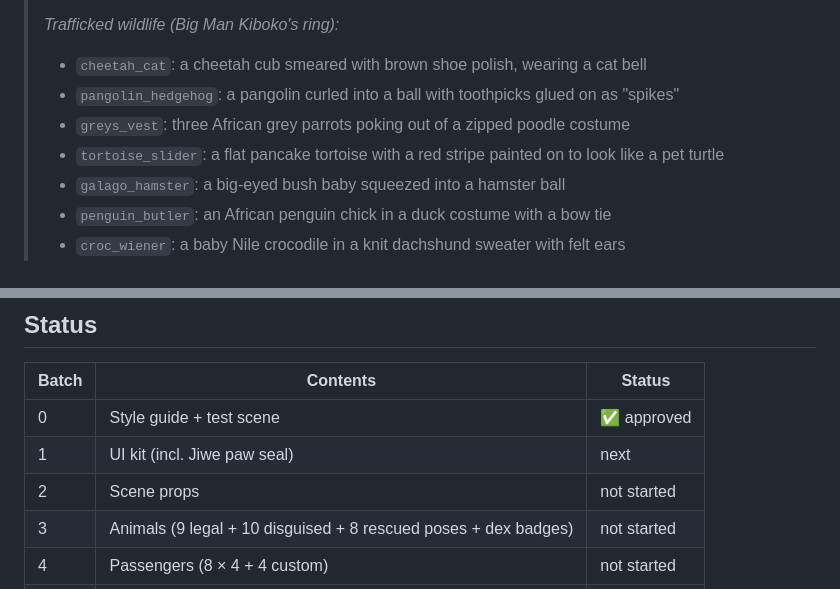
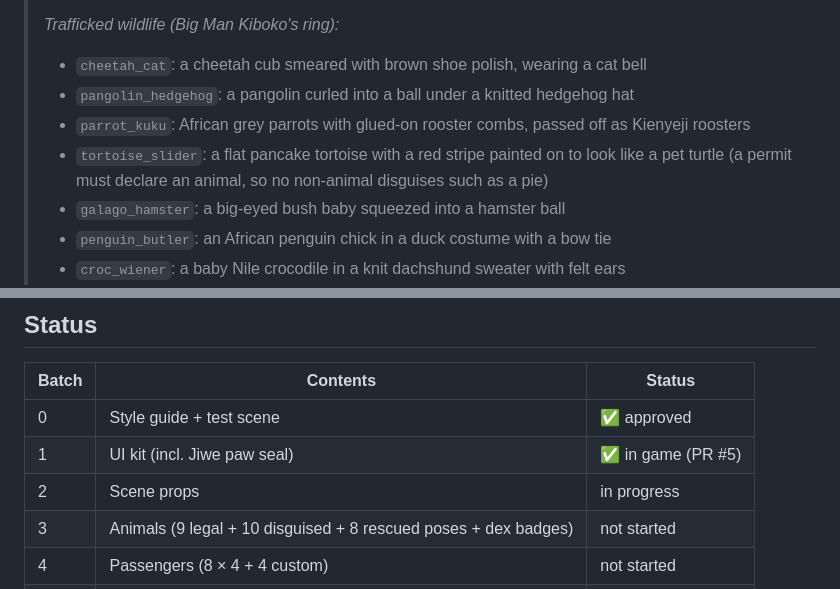
Before and after one commit to Jiwe-Studio/paws-for-inspection, a Markdown page: docs/ART_WORK_ORDER.md, 2 parts joined by grey strips. Rendered like a GitHub page.

Commit message:
Art brief: parrot_kuku replaces greys_vest; knitted-hat pangolin; animal-only disguises
Co-Authored-By: Claude Opus 5.5 <noreply@anthropic.com>

```diff
--- a/docs/ART_WORK_ORDER.md
+++ b/docs/ART_WORK_ORDER.md
@@ -191,9 +191,10 @@ funny, not realistic.
 >
 > *Trafficked wildlife (Big Man Kiboko's ring):*
 > - `cheetah_cat`: a cheetah cub smeared with brown shoe polish, wearing a cat bell
-> - `pangolin_hedgehog`: a pangolin curled into a ball with toothpicks glued on as "spikes"
-> - `greys_vest`: three African grey parrots poking out of a zipped poodle costume
+> - `pangolin_hedgehog`: a pangolin curled into a ball under a knitted hedgehog hat
+> - `parrot_kuku`: African grey parrots with glued-on rooster combs, passed off as Kienyeji roosters
 > - `tortoise_slider`: a flat pancake tortoise with a red stripe painted on to look like a pet turtle
+>   (a permit must declare an animal, so no non-animal disguises such as a pie)
 > - `galago_hamster`: a big-eyed bush baby squeezed into a hamster ball
 > - `penguin_butler`: an African penguin chick in a duck costume with a bow tie
 > - `croc_wiener`: a baby Nile crocodile in a knit dachshund sweater with felt ears
@@ -278,8 +279,8 @@ personality.
 | Batch | Contents | Status |
 |---|---|---|
 | 0 | Style guide + test scene | ✅ approved |
-| 1 | UI kit (incl. Jiwe paw seal) | next |
-| 2 | Scene props | not started |
+| 1 | UI kit (incl. Jiwe paw seal) | ✅ in game (PR #5) |
+| 2 | Scene props | in progress |
 | 3 | Animals (9 legal + 10 disguised + 8 rescued poses + dex badges) | not started |
 | 4 | Passengers (8 × 4 + 4 custom) | not started |
 | 5 | Crew + Kiboko (6 × 4) | not started |
```
